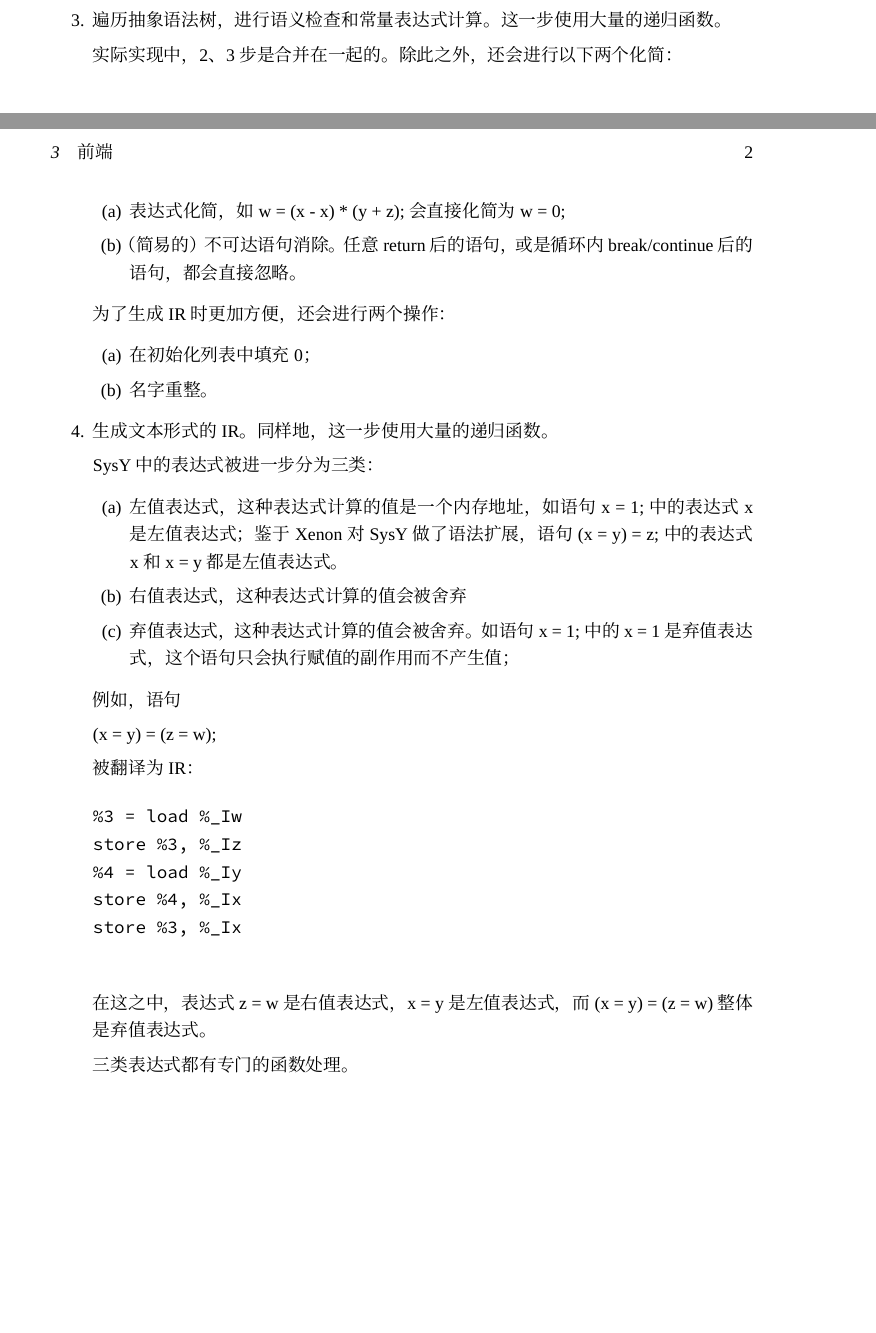
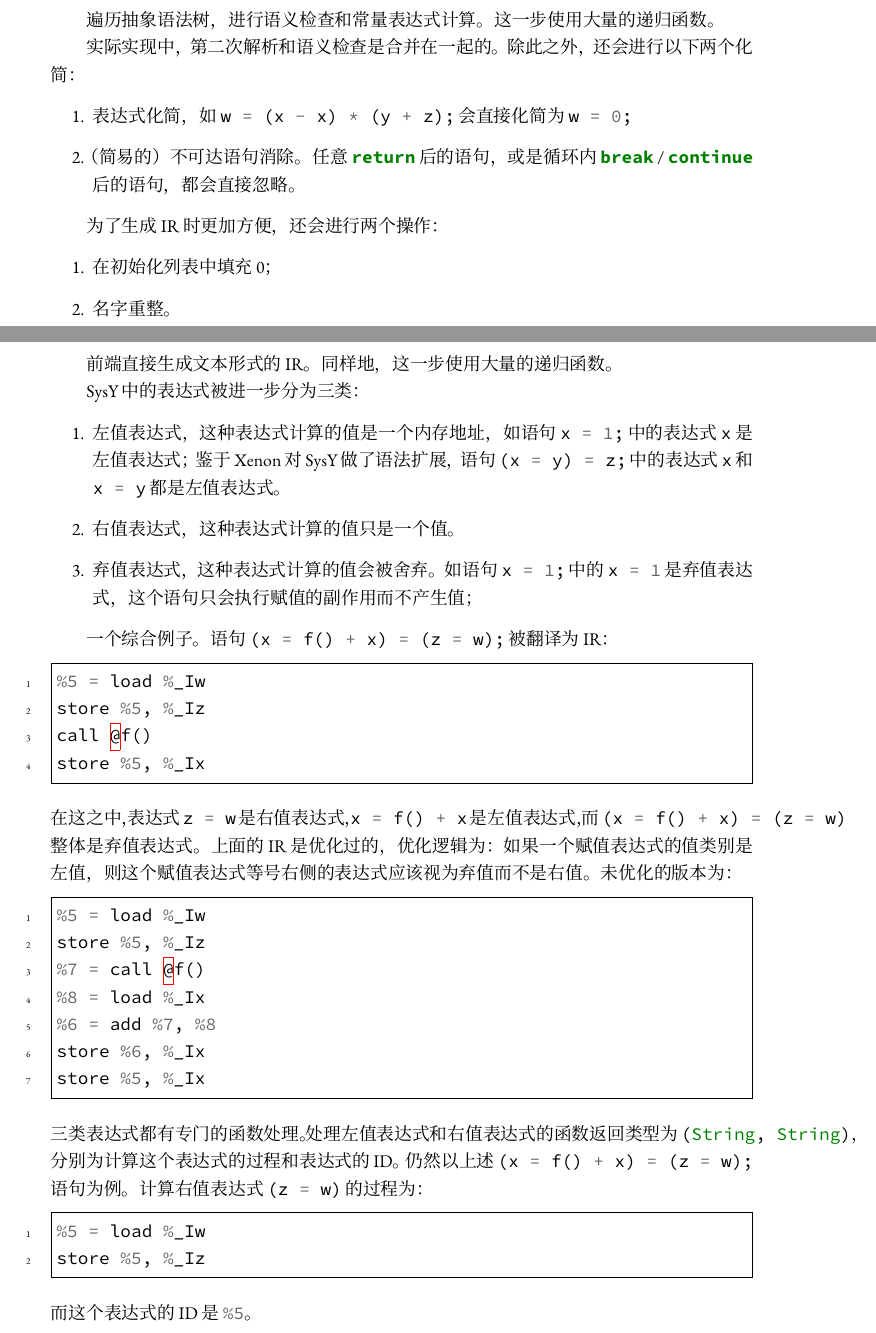
Before and after one commit to Elkeid-me/Xenon-ATC-X, a LaTeX document (doc/xenon.tex): two parts of pages 1 and 2 of 2 before the commit and two parts of pages 2 and 3 of 3 after it, joined at a grey line, cut so that both start at the same text, the shorter picture padded with empty space. Compiled offline with XeLaTeX; a missing font is replaced by an installed copy or a similar font.

Commit message:
更新文档

```diff
--- a/doc/xenon.tex
+++ b/doc/xenon.tex
@@ -1,7 +1,8 @@
 \PassOptionsToPackage{no-math}{fontspec}
 \documentclass[a4paper,fontset=none]{ctexart}
-\usepackage{graphicx,siunitx,subcaption,amssymb,amsmath,fixdif,tabularray}
+\usepackage{graphicx,siunitx,subcaption,amssymb,amsmath,fixdif,tabularray,minted}
 \sisetup{mode=text,per-mode=symbol}
+\RenewDocumentCommand{\theFancyVerbLine}{}{\ttfamily{\arabic{FancyVerbLine}}}
 
 \usepackage[left=3.17cm,right=3.17cm,top=2.54cm,bottom=2.54cm]{geometry}
 
@@ -65 +57,0 @@
-        \item 遍历抽象语法树，进行语义检查和常量表达式计算。这一步使用大量的递归函数。
@@ -66,8 +62,10 @@
+    遍历抽象语法树，进行语义检查和常量表达式计算。这一步使用大量的递归函数。
 
-        实际实现中，2、3 步是合并在一起的。除此之外，还会进行以下两个化简：
+    实际实现中，第二次解析和语义检查是合并在一起的。除此之外，还会进行以下两个化简：
     \begin{enumerate}
-            \item 表达式化简，如 w = (x - x) * (y + z); 会直接化简为 w = 0;
-            \item （简易的）不可达语句消除。任意 return 后的语句，或是循环内 break/continue 后的语句，都会直接忽略。
+        \item 表达式化简，如 \inlinec{w = (x - x) * (y + z);} 会直接化简为 \inlinec{w = 0;}
+        \item （简易的）不可达语句消除。任意 \inlinec{return} 后的语句，或是循环内 \inlinec{break} / \inlinec{continue}
+        后的语句，都会直接忽略。
     \end{enumerate}
 
     为了生成 IR 时更加方便，还会进行两个操作：
@@ -75,4 +73,3 @@
         \item 在初始化列表中填充 0；
         \item 名字重整。
     \end{enumerate}
-        \item 生成文本形式的 IR。同样地，这一步使用大量的递归函数。
@@ -79,25 +107,37 @@
+    前端直接生成文本形式的 IR。同样地，这一步使用大量的递归函数。
 
     SysY 中的表达式被进一步分为三类：
     \begin{enumerate}
-            \item 左值表达式，这种表达式计算的值是一个内存地址，如语句 x = 1; 中的表达式 x 是左值表达式；鉴于 Xenon 对 SysY 做了语法扩展，语句 (x = y) = z; 中的表达式 x 和 x = y 都是左值表达式。
-            \item 右值表达式，这种表达式计算的值会被舍弃
-            \item 弃值表达式，这种表达式计算的值会被舍弃。如语句 x = 1; 中的 x = 1 是弃值表达式，这个语句只会执行赋值的副作用而不产生值；
+        \item 左值表达式，这种表达式计算的值是一个内存地址，如语句 \inlinec{x = 1;} 中的表达式 \inlinec{x} 是左值表达式；
+        鉴于 Xenon 对 SysY 做了语法扩展，语句 \inlinec{(x = y) = z;} 中的表达式 \inlinec{x} 和 \inlinec{x = y} 都是左值表达式。
+        \item 右值表达式，这种表达式计算的值只是一个值。
+        \item 弃值表达式，这种表达式计算的值会被舍弃。如语句 \inlinec{x = 1;} 中的 \inlinec{x = 1} 是弃值表达式，这个语句只会执行赋值的
+        副作用而不产生值；
     \end{enumerate}
 
-        例如，语句
-
-(x = y) = (z = w);
-
-被翻译为 IR：
-        \begin{verbatim}
-%3 = load %_Iw
-store %3, %_Iz
-%4 = load %_Iy
-store %4, %_Ix
-store %3, %_Ix
-        \end{verbatim}
-        在这之中，表达式 z = w 是右值表达式，x = y 是左值表达式，而 (x = y) = (z = w) 整体是弃值表达式。
-
-        三类表达式都有专门的函数处理。
-    \end{enumerate}
+    一个综合例子。语句 \inlinec{(x = f() + x) = (z = w);} 被翻译为 IR：
+    \begin{minted}[linenos,frame=single]{c}
+%5 = load %_Iw
+store %5, %_Iz
+call @f()
+store %5, %_Ix
+    \end{minted}
+    在这之中，表达式 \inlinec{z = w} 是右值表达式，\inlinec{x = f() + x} 是左值表达式，而 \inlinec{(x = f() + x) = (z = w)} 整体是弃值表达式。
+    上面的 IR 是优化过的，优化逻辑为：如果一个赋值表达式的值类别是左值，则这个赋值表达式等号右侧的表达式应该视为弃值而不是右值。未优化的版本为：
+    \begin{minted}[linenos,frame=single]{c}
+%5 = load %_Iw
+store %5, %_Iz
+%7 = call @f()
+%8 = load %_Ix
+%6 = add %7, %8
+store %6, %_Ix
+store %5, %_Ix
+    \end{minted}
+    三类表达式都有专门的函数处理。处理左值表达式和右值表达式的函数返回类型为 \inlinerust{(String, String)}，分别为计算这个表达式的过程和表达式的 ID。
+    仍然以上述 \inlinec{(x = f() + x) = (z = w);} 语句为例。计算右值表达式 \inlinerust{(z = w)} 的过程为：
+    \begin{minted}[linenos,frame=single]{c}
+%5 = load %_Iw
+store %5, %_Iz
+    \end{minted}
+    而这个表达式的 ID 是 \inlinec{%5}。
 \end{document}
```
Also changed, not shown: README.md, doc/xenon.tex (57 more changed lines), 1 other file. Lines whose indentation alone changed are shown as unchanged.
